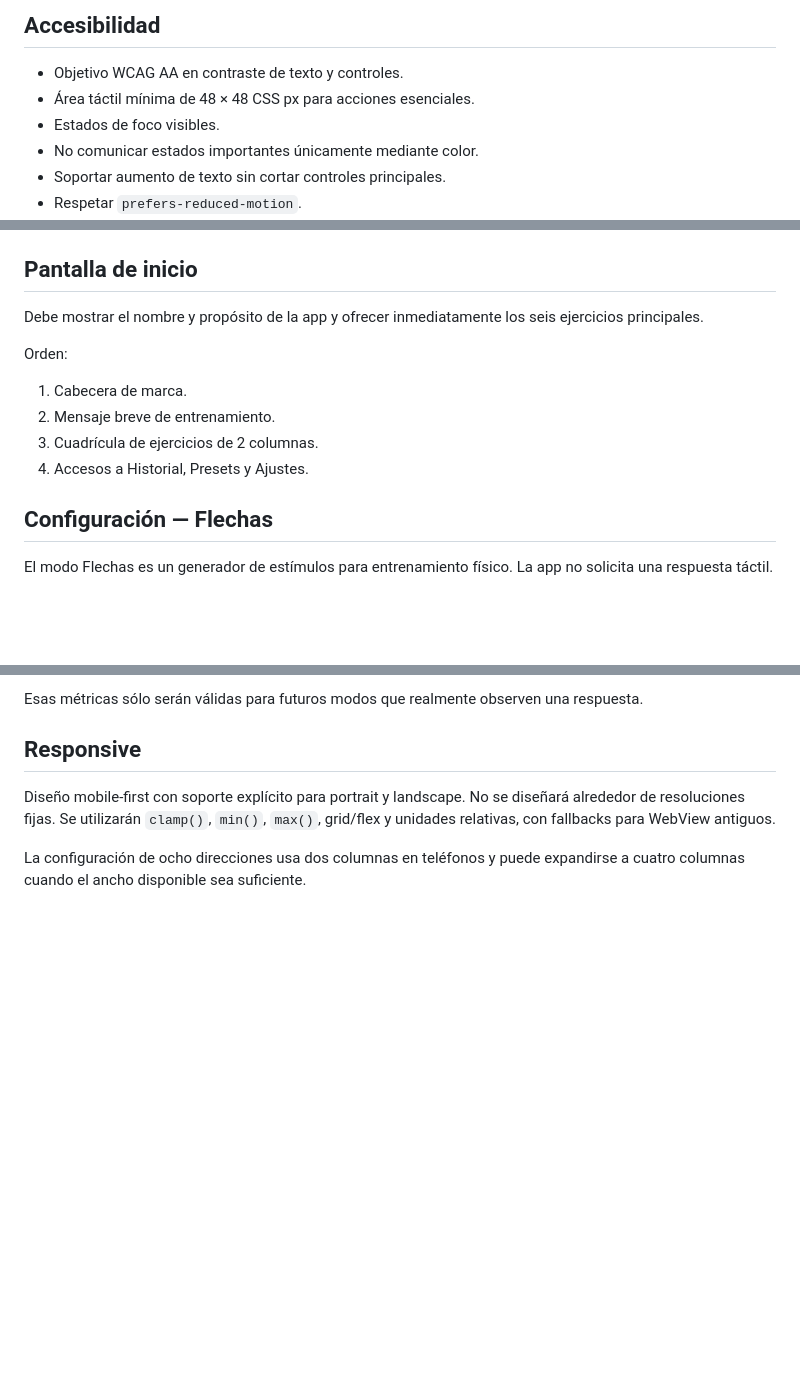
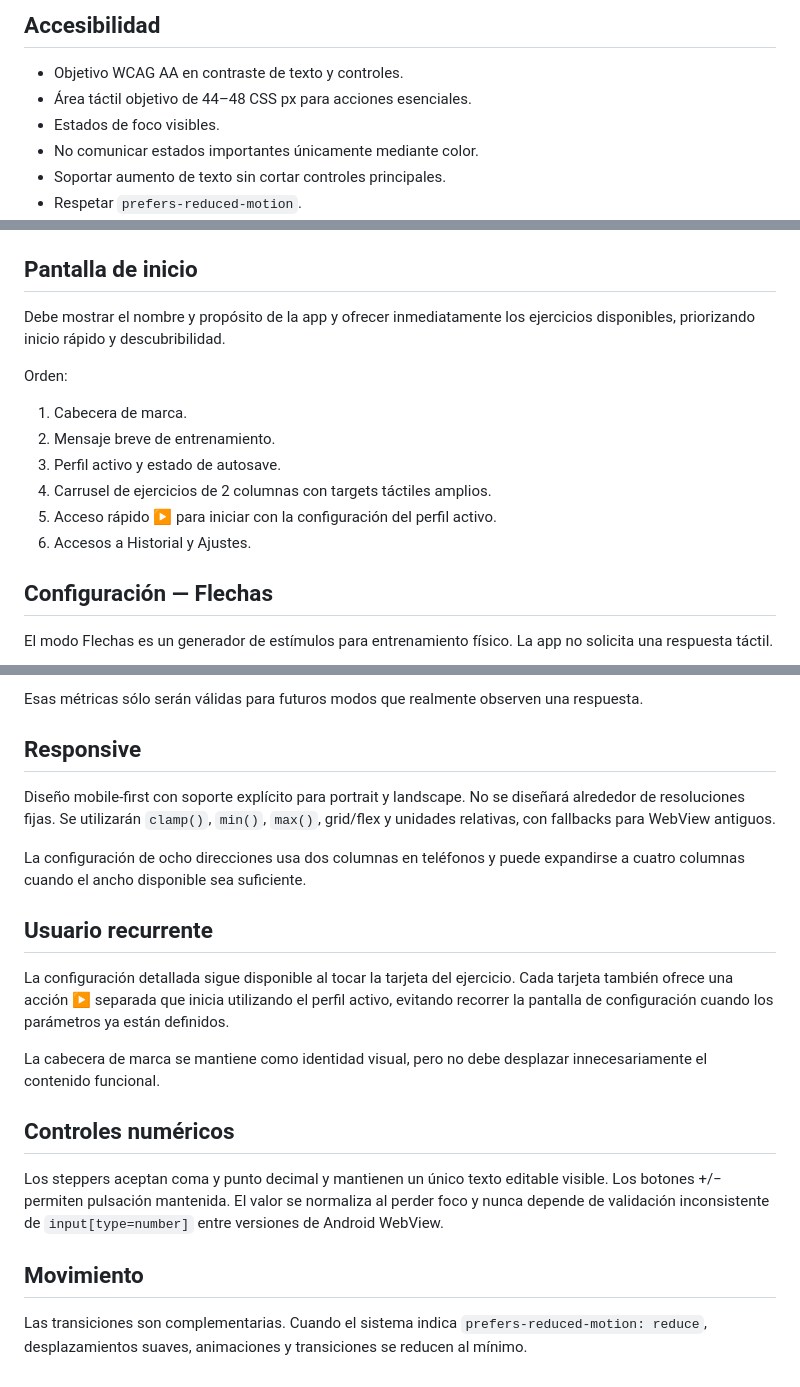
Before and after one commit to chmodmasx/Entrenador-digital, a Markdown page: docs/UI_UX.md, 3 parts joined by grey strips. Drawn GitHub-style; blank space fills up the shorter version.

Commit message:
docs: update UX for profiles quick start and accessibility

```diff
--- a/docs/UI_UX.md
+++ b/docs/UI_UX.md
@@ -58,7 +58,7 @@ Sistema base de 4 px con escalones preferidos: 4, 8, 12, 16, 20, 24, 32 y 40 px.
 ## Accesibilidad
 
 - Objetivo WCAG AA en contraste de texto y controles.
-- Área táctil mínima de 48 × 48 CSS px para acciones esenciales.
+- Área táctil objetivo de 44–48 CSS px para acciones esenciales.
 - Estados de foco visibles.
 - No comunicar estados importantes únicamente mediante color.
 - Soportar aumento de texto sin cortar controles principales.
@@ -80,14 +80,16 @@ Ejemplos:
 
 ## Pantalla de inicio
 
-Debe mostrar el nombre y propósito de la app y ofrecer inmediatamente los seis ejercicios principales.
+Debe mostrar el nombre y propósito de la app y ofrecer inmediatamente los ejercicios disponibles, priorizando inicio rápido y descubribilidad.
 
 Orden:
 
 1. Cabecera de marca.
 2. Mensaje breve de entrenamiento.
-3. Cuadrícula de ejercicios de 2 columnas.
-4. Accesos a Historial, Presets y Ajustes.
+3. Perfil activo y estado de autosave.
+4. Carrusel de ejercicios de 2 columnas con targets táctiles amplios.
+5. Acceso rápido ▶ para iniciar con la configuración del perfil activo.
+6. Accesos a Historial y Ajustes.
 
 ## Configuración — Flechas
 
@@ -181,3 +183,18 @@ Esas métricas sólo serán válidas para futuros modos que realmente observen u
 Diseño mobile-first con soporte explícito para portrait y landscape. No se diseñará alrededor de resoluciones fijas. Se utilizarán `clamp()`, `min()`, `max()`, grid/flex y unidades relativas, con fallbacks para WebView antiguos.
 
 La configuración de ocho direcciones usa dos columnas en teléfonos y puede expandirse a cuatro columnas cuando el ancho disponible sea suficiente.
+
+
+## Usuario recurrente
+
+La configuración detallada sigue disponible al tocar la tarjeta del ejercicio. Cada tarjeta también ofrece una acción ▶ separada que inicia utilizando el perfil activo, evitando recorrer la pantalla de configuración cuando los parámetros ya están definidos.
+
+La cabecera de marca se mantiene como identidad visual, pero no debe desplazar innecesariamente el contenido funcional.
+
+## Controles numéricos
+
+Los steppers aceptan coma y punto decimal y mantienen un único texto editable visible. Los botones +/− permiten pulsación mantenida. El valor se normaliza al perder foco y nunca depende de validación inconsistente de `input[type=number]` entre versiones de Android WebView.
+
+## Movimiento
+
+Las transiciones son complementarias. Cuando el sistema indica `prefers-reduced-motion: reduce`, desplazamientos suaves, animaciones y transiciones se reducen al mínimo.
```
